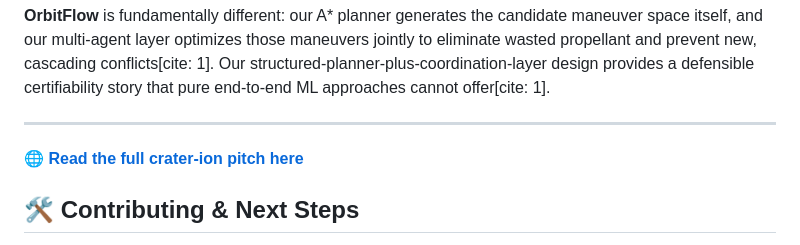
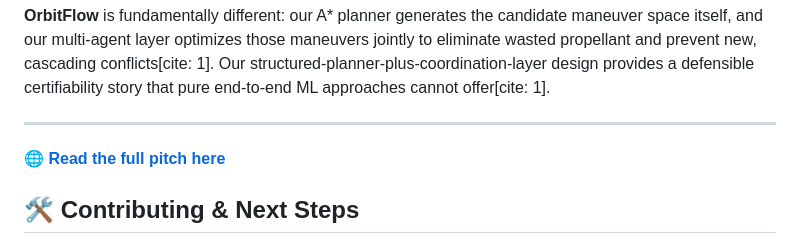
Before and after one commit to mayhammad277/OrbitFlow-STM-, a Markdown page: README.md, the part around the change. Drawn GitHub-style.

```diff
--- a/README.md
+++ b/README.md
@@ -72,7 +72,7 @@ Most space traffic management (STM) companies today sit strictly at the detectio
 **OrbitFlow** is fundamentally different: our A* planner generates the candidate maneuver space itself, and our multi-agent layer optimizes those maneuvers jointly to eliminate wasted propellant and prevent new, cascading conflicts[cite: 1]. Our structured-planner-plus-coordination-layer design provides a defensible certifiability story that pure end-to-end ML approaches cannot offer[cite: 1].
 
 ---
-🌐 **[Read the full crater-ion pitch here](https://mayhammad277.github.io/OrbitFlow-STM-/)**
+🌐 **[Read the full pitch here](https://mayhammad277.github.io/OrbitFlow-STM-/)**
 
 ## 🛠 Contributing & Next Steps
 
```
